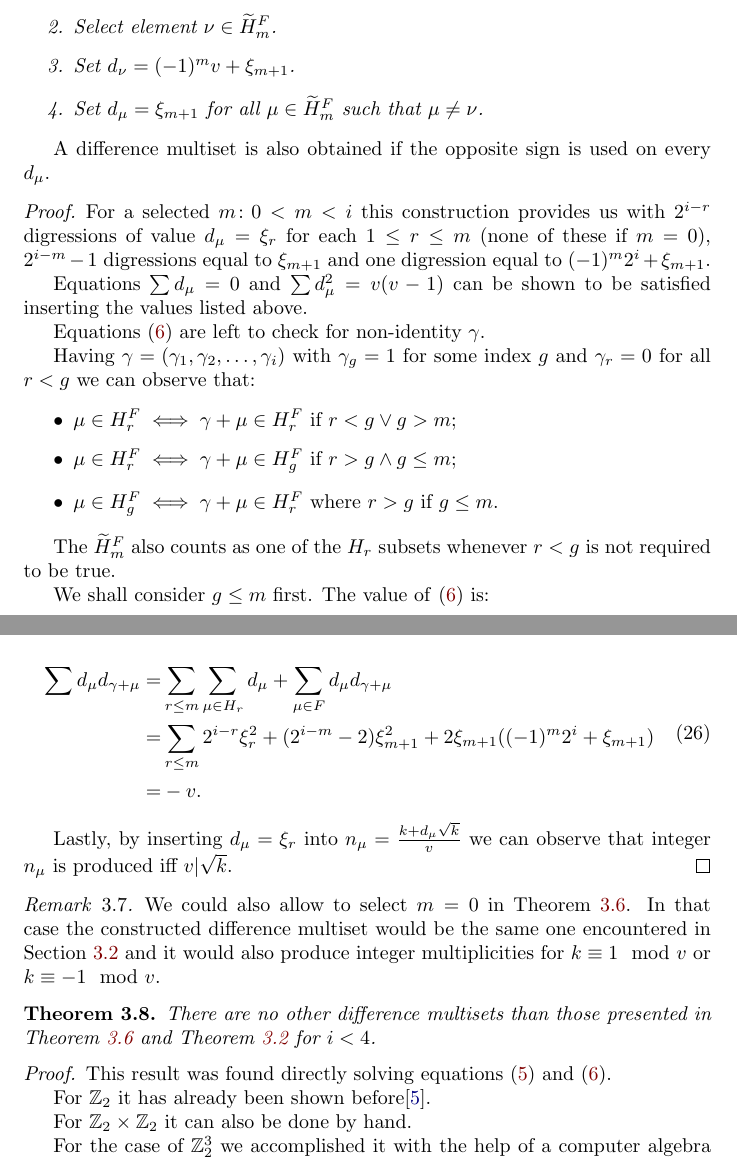
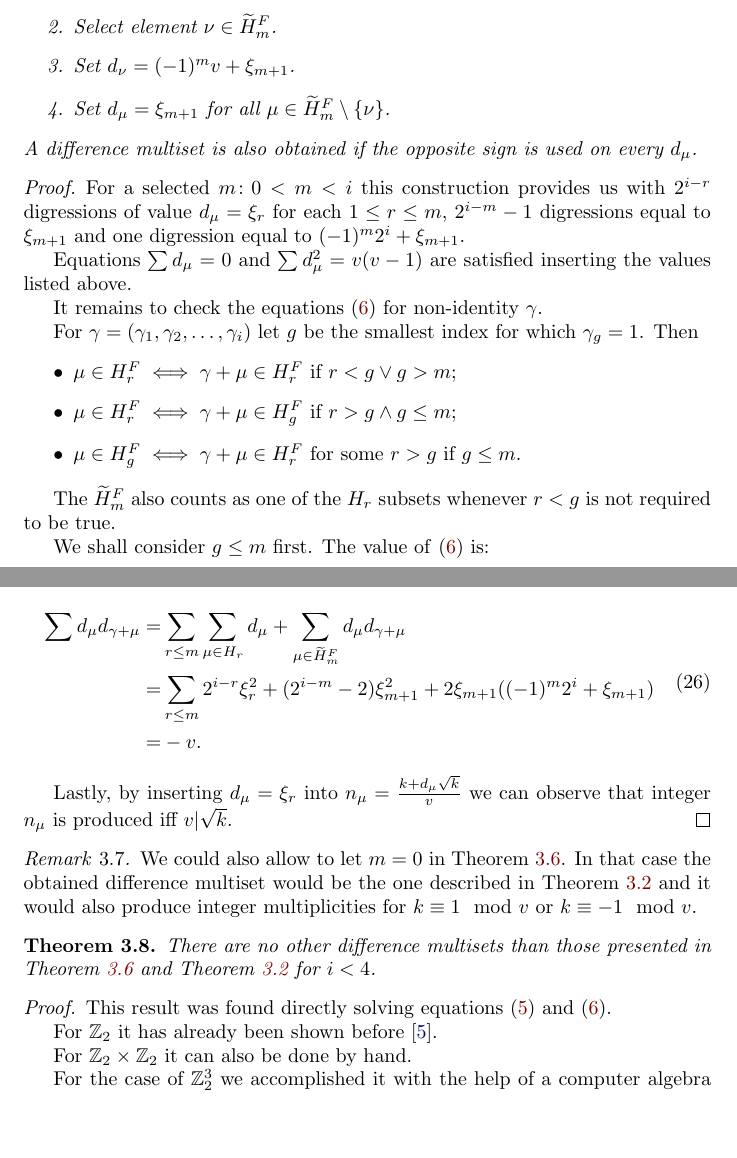
Before and after one commit to tontonsb/SmallDifferenceMultisets, a LaTeX paper (small_difference_multisests.tex, which reads text/main__z2_i.tex): two parts of pages 8 and 9 of 16, joined at a grey line, cut so that both start at the same text, the shorter picture padded with empty space. Compiled offline with pdfLaTeX.

Commit message:
kopigi labotais

```diff
--- a/text/main__z2_i.tex
+++ b/text/main__z2_i.tex
@@ -21,24 +21,24 @@ and denote $\xi_r = \sum\limits_{j=0}^r (-2)^j=(1-(-2)^{r+1})/3$.
         \item For each $\mu \in H_r^F$ where $r \leq m$, set $d_\mu = \xi_r$.
         \item Select element $\nu \in \widetilde H_m^F$.
         \item Set $d_\nu = (-1)^m v + \xi_{m+1}$.
-        \item Set $d_\mu = \xi_{m+1}$ for all $\mu \in \widetilde H_m^F$ such that $\mu \neq \nu$.
+        \item Set $d_\mu = \xi_{m+1}$ for all $\mu \in \widetilde H_m^F\setminus\{\nu\}$.
     \end{enumerate}
+    A difference multiset is also obtained if the opposite sign is used on every $d_\mu$.
 \end{theorem}
 
-A difference multiset is also obtained if the opposite sign is used on every $d_\mu$.
+\begin{proof}
+	For a selected $m \colon 0 < m < i$ this construction provides us with $2^{i-r}$ digressions of value $d_\mu=\xi_r$ for each $1 \leq r\leq m$, $2^{i-m}-1$ digressions equal to $\xi_{m+1}$ and one digression equal to $(-1)^m 2^i+\xi_{m+1}$.
 
-\begin{proof}
-	For a selected $m \colon 0 < m < i$ this construction provides us with $2^{i-r}$ digressions of value $d_\mu=\xi_r$ for each $1 \leq r\leq m$ (none of these if $m=0$), $2^{i-m}-1$ digressions equal to $\xi_{m+1}$ and one digression equal to $(-1)^m 2^i+\xi_{m+1}$.
+    Equations $\sum d_\mu = 0$ and $\sum d_\mu^2 = v(v-1)$ are satisfied inserting the values listed above.
 
-    Equations $\sum d_\mu = 0$ and $\sum d_\mu^2 = v(v-1)$ can be shown to be satisfied inserting the values listed above.
+    It remains to check the equations \eqref{apparatus:eq:dsystem} for non-identity $\gamma$.
 
-    Equations \eqref{apparatus:eq:dsystem} are left to check for non-identity $\gamma$.
-
-    Having $\gamma = (\gamma_1, \gamma_2, \ldots, \gamma_i)$ with $\gamma_g = 1$ for some index $g$ and $\gamma_r = 0$ for all $r < g$ we can observe that:
+%    Having $\gamma = (\gamma_1, \gamma_2, \ldots, \gamma_i)$ with $\gamma_g = 1$ for some index $g$ and $\gamma_r = 0$ for all $r < g$ we can observe that:
+    For $\gamma = (\gamma_1, \gamma_2, \ldots, \gamma_i)$ let $g$ be the smallest index for which $\gamma_g=1$. Then
     \begin{itemize}
         \item $\mu \in H_r^F \iff \gamma + \mu \in H_r^F$ if $r < g \lor g > m$;
         \item $\mu \in H_r^F \iff \gamma + \mu \in H_g^F$ if $r > g \land g \leq m$;
-        \item $\mu \in H_g^F \iff \gamma + \mu \in H_r^F$ where $r>g$ if $g \leq m$.
+        \item $\mu \in H_g^F \iff \gamma + \mu \in H_r^F$ for some $r>g$ if $g \leq m$.
     \end{itemize}
 
     The $\widetilde H_m^F$ also counts as one of the $H_r$ subsets whenever $r<g$ is not required to be true.
@@ -67,7 +67,7 @@ A difference multiset is also obtained if the opposite sign is used on every $d_
         \begin{split}
             \sum d_\mu d_{\gamma+\mu}
               = & \sum\limits_{r \leq m} \sum\limits_{\mu \in H_r} d_\mu
-                + \sum\limits_{\mu \in F} d_\mu d_{\gamma + \mu} \\
+                + \sum\limits_{\mu \in \widetilde H_m^F} d_\mu d_{\gamma + \mu} \\
               = & \sum\limits_{r\leq m} 2^{i-r} \xi_r^2
                 + (2^{i-m}-2) \xi_{m+1}^2 + 2\xi_{m+1}((-1)^m 2^i + \xi_{m+1}) \\
               = & -v.
@@ -78,7 +78,8 @@ A difference multiset is also obtained if the opposite sign is used on every $d_
 \end{proof}
 
 \begin{remark}
-    We could also allow to select $m=0$ in Theorem \ref{z2i:theorem:construction}. In that case the constructed difference multiset would be the same one encountered in Section \ref{sec:uni} and it would also produce  integer multiplicities for $k \equiv 1 \mod v$ or $k \equiv -1 \mod v$.
+    We could also allow to let $m=0$ in Theorem \ref{z2i:theorem:construction}. In that case the obtained difference multiset would be the one described in
+Theorem \ref{regular:theorem:regular} and it would also produce  integer multiplicities for $k \equiv 1 \mod v$ or $k \equiv -1 \mod v$.
 \end{remark}
 
 \begin{theorem}
```
Also changed, not shown: conclusions.tex (added, +22 -0 lines), small_difference_multisests.pdf, text/main__z2_i.tex (2 more changed lines).
